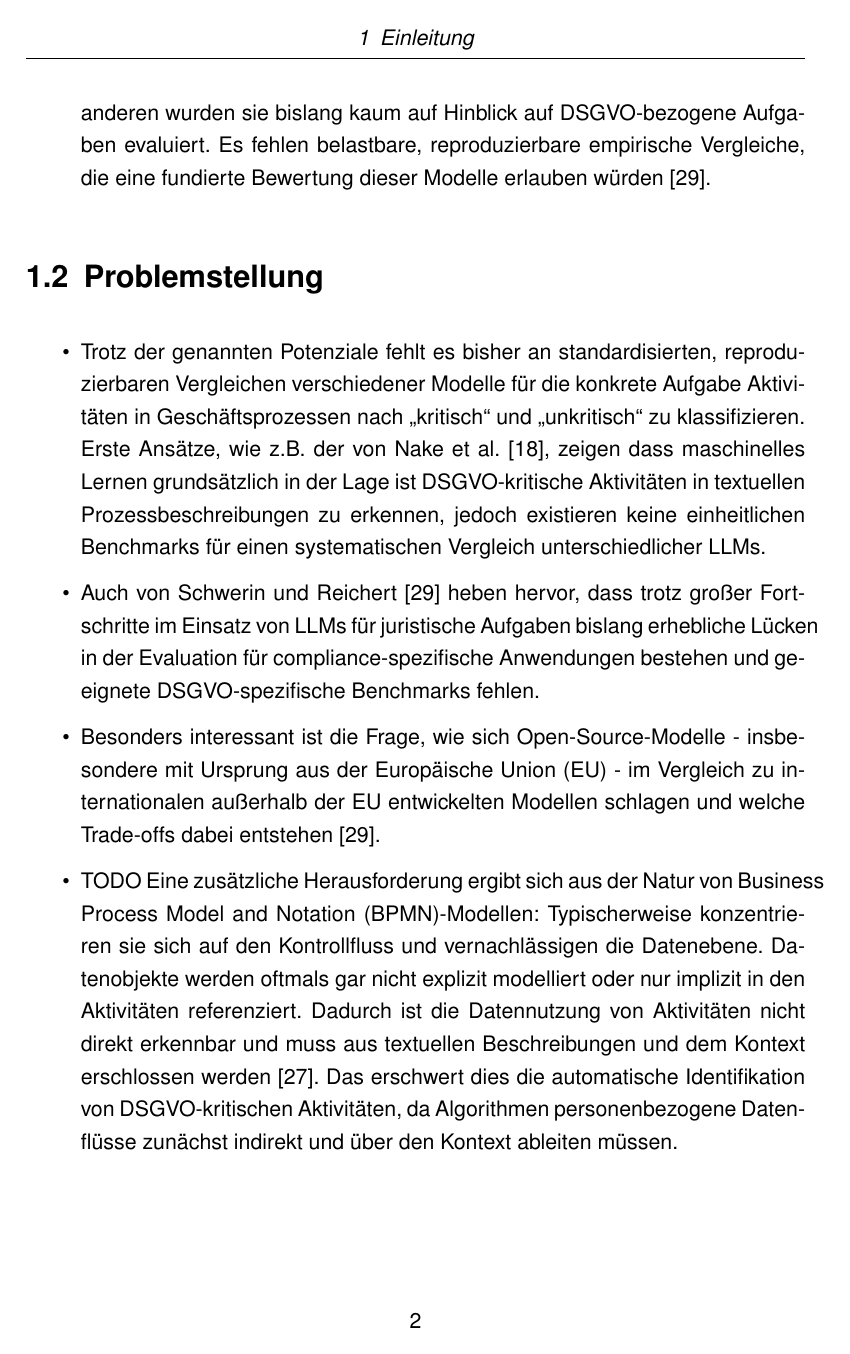
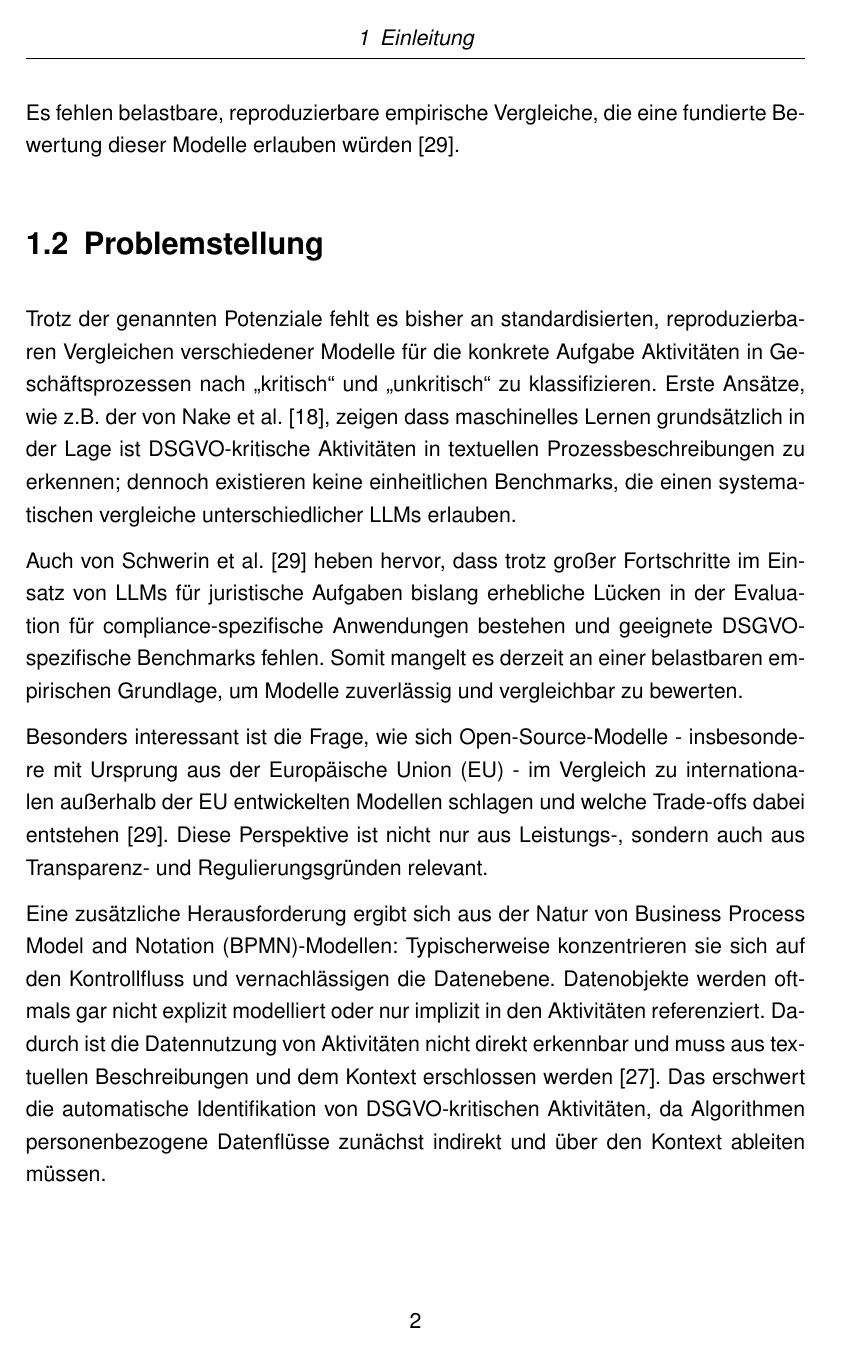
Before and after one commit to MertenD/gripl-master-thesis, a LaTeX thesis (thesis/main.tex, which reads thesis/de/chapters/1-einleitung/motivation.tex, thesis/de/chapters/1-einleitung/problemstellung.tex): page 8 of 47. Compiled offline with pdfLaTeX.

Commit message:
Make chapter 1 all full text instead of bullet points

```diff
--- a/thesis/de/chapters/1-einleitung/motivation.tex
+++ b/thesis/de/chapters/1-einleitung/motivation.tex
@@ -8,2 +2,0 @@
-    \item Besonders interessant sind dabei europäische Open-Source-Modelle wie die von Mistral \cite{mistralai}. Sie sind zum einen frei verfügbar und transparent und zum anderen wurden sie bislang kaum auf Hinblick auf \ac{DSGVO}-bezogene Aufgaben evaluiert. Es fehlen belastbare, reproduzierbare empirische Vergleiche, die eine fundierte Bewertung dieser Modelle erlauben würden \cite{schwerin2024systematic}.
-\end{itemize}
@@ -9,0 +12 @@
+Besonders interessant sind in diesem Kontext europäische Open-Source-Modelle wie die von Mistral \cite{mistralai}. Sie sind zum einen frei verfügbar und transparent, zum anderen wurden sie bislang kaum im Hinblick auf \ac{DSGVO}-bezogene Aufgaben evaluiert. Es fehlen belastbare, reproduzierbare empirische Vergleiche, die eine fundierte Bewertung dieser Modelle erlauben würden \cite{schwerin2024systematic}.
--- a/thesis/de/chapters/1-einleitung/problemstellung.tex
+++ b/thesis/de/chapters/1-einleitung/problemstellung.tex
@@ -1,8 +1,9 @@
 \section{Problemstellung}\label{sec:problemstellung}
 
-\begin{itemize}
-    \item Trotz der genannten Potenziale fehlt es bisher an standardisierten, reproduzierbaren Vergleichen verschiedener Modelle für die konkrete Aufgabe Aktivitäten in Geschäftsprozessen nach \enquote{kritisch} und \enquote{unkritisch} zu klassifizieren. Erste Ansätze, wie z.B. der von Nake et al. \cite{nake2023towards}, zeigen dass maschinelles Lernen grundsätzlich in der Lage ist \ac{DSGVO}-kritische Aktivitäten in textuellen Prozessbeschreibungen zu erkennen, jedoch existieren keine einheitlichen Benchmarks für einen systematischen Vergleich unterschiedlicher LLMs.
-    \item Auch von Schwerin und Reichert \cite{schwerin2024systematic} heben hervor, dass trotz großer Fortschritte im Einsatz von \acp{LLM} für juristische Aufgaben bislang erhebliche Lücken in der Evaluation für compliance-spezifische Anwendungen bestehen und geeignete \ac{DSGVO}-spezifische Benchmarks fehlen.
-    \item Besonders interessant ist die Frage, wie sich Open-Source-Modelle - insbesondere mit Ursprung aus der \ac{EU} - im Vergleich zu internationalen außerhalb der \ac{EU} entwickelten Modellen schlagen und welche Trade-offs dabei entstehen \cite{schwerin2024systematic}.
-    \item TODO Eine zusätzliche Herausforderung ergibt sich aus der Natur von \ac{BPMN}-Modellen: Typischerweise konzentrieren sie sich auf den Kontrollfluss und vernachlässigen die Datenebene. Datenobjekte werden oftmals gar nicht explizit modelliert oder nur implizit in den Aktivitäten referenziert. Dadurch ist die Datennutzung von Aktivitäten nicht direkt erkennbar und muss aus textuellen Beschreibungen und dem Kontext erschlossen werden \cite{schneid2021uncovering}. Das erschwert dies die automatische Identifikation von \ac{DSGVO}-kritischen Aktivitäten, da Algorithmen personenbezogene Datenflüsse zunächst indirekt und über den Kontext ableiten müssen.
-\end{itemize}
+Trotz der genannten Potenziale fehlt es bisher an standardisierten, reproduzierbaren Vergleichen verschiedener Modelle für die konkrete Aufgabe Aktivitäten in Geschäftsprozessen nach \enquote{kritisch} und \enquote{unkritisch} zu klassifizieren. Erste Ansätze, wie z.B. der von Nake et al. \cite{nake2023towards}, zeigen dass maschinelles Lernen grundsätzlich in der Lage ist \ac{DSGVO}-kritische Aktivitäten in textuellen Prozessbeschreibungen zu erkennen; dennoch existieren keine einheitlichen Benchmarks, die einen systematischen vergleiche unterschiedlicher \acp{LLM} erlauben.
+
+Auch von Schwerin et al. \cite{schwerin2024systematic} heben hervor, dass trotz großer Fortschritte im Einsatz von \acp{LLM} für juristische Aufgaben bislang erhebliche Lücken in der Evaluation für compliance-spezifische Anwendungen bestehen und geeignete \ac{DSGVO}-spezifische Benchmarks fehlen. Somit mangelt es derzeit an einer belastbaren empirischen Grundlage, um Modelle zuverlässig und vergleichbar zu bewerten.
+
+Besonders interessant ist die Frage, wie sich Open-Source-Modelle - insbesondere mit Ursprung aus der \ac{EU} - im Vergleich zu internationalen außerhalb der \ac{EU} entwickelten Modellen schlagen und welche Trade-offs dabei entstehen \cite{schwerin2024systematic}. Diese Perspektive ist nicht nur aus Leistungs-, sondern auch aus Transparenz- und Regulierungsgründen relevant.
+
+Eine zusätzliche Herausforderung ergibt sich aus der Natur von \ac{BPMN}-Modellen: Typischerweise konzentrieren sie sich auf den Kontrollfluss und vernachlässigen die Datenebene. Datenobjekte werden oftmals gar nicht explizit modelliert oder nur implizit in den Aktivitäten referenziert. Dadurch ist die Datennutzung von Aktivitäten nicht direkt erkennbar und muss aus textuellen Beschreibungen und dem Kontext erschlossen werden \cite{schneid2021uncovering}. Das erschwert die automatische Identifikation von \ac{DSGVO}-kritischen Aktivitäten, da Algorithmen personenbezogene Datenflüsse zunächst indirekt und über den Kontext ableiten müssen.
```
Also changed, not shown: thesis/de/chapters/3-problemdefinition/scope.tex (+2 -2 lines), thesis/de/chapters/1-einleitung/motivation.tex (14 more changed lines).
